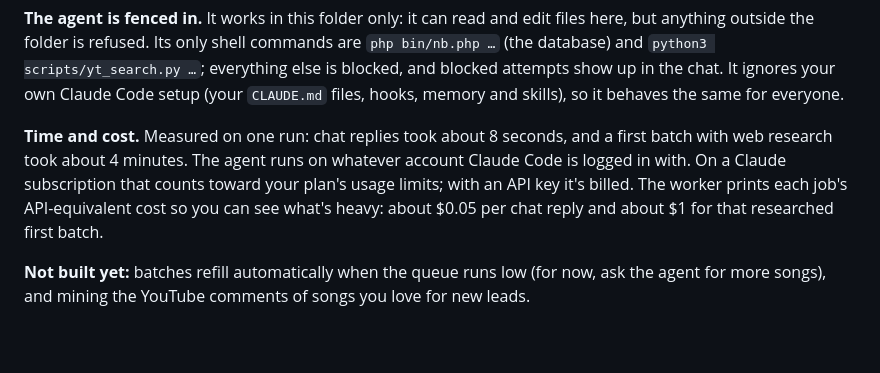
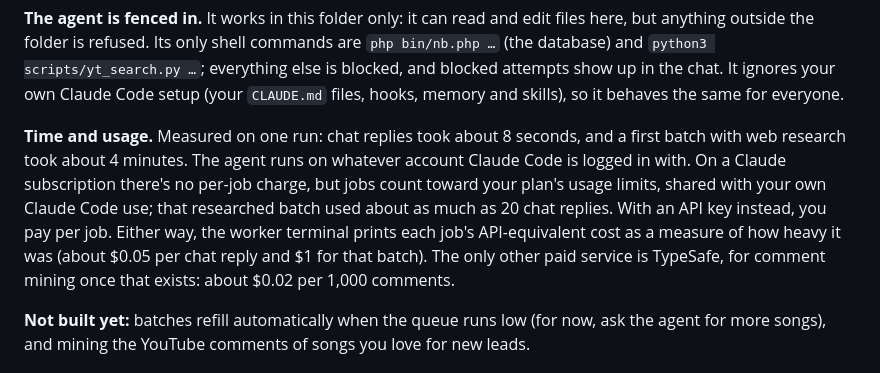
Before and after one commit to greg-randall/noize-buffet, a Markdown page: README.md, the part around the change. Rendered like a GitHub page; blank space fills up the shorter version.

Commit message:
README: frame cost as subscription usage; API key and TypeSafe are the paid parts

```diff
--- a/README.md
+++ b/README.md
@@ -51,7 +51,7 @@ While the agent works, the chat shows what it's doing ("Searching YouTube (12 so
 
 **The agent is fenced in.** It works in this folder only: it can read and edit files here, but anything outside the folder is refused. Its only shell commands are `php bin/nb.php …` (the database) and `python3 scripts/yt_search.py …`; everything else is blocked, and blocked attempts show up in the chat. It ignores your own Claude Code setup (your `CLAUDE.md` files, hooks, memory and skills), so it behaves the same for everyone.
 
-**Time and cost.** Measured on one run: chat replies took about 8 seconds, and a first batch with web research took about 4 minutes. The agent runs on whatever account Claude Code is logged in with. On a Claude subscription that counts toward your plan's usage limits; with an API key it's billed. The worker prints each job's API-equivalent cost so you can see what's heavy: about $0.05 per chat reply and about $1 for that researched first batch.
+**Time and usage.** Measured on one run: chat replies took about 8 seconds, and a first batch with web research took about 4 minutes. The agent runs on whatever account Claude Code is logged in with. On a Claude subscription there's no per-job charge, but jobs count toward your plan's usage limits, shared with your own Claude Code use; that researched batch used about as much as 20 chat replies. With an API key instead, you pay per job. Either way, the worker terminal prints each job's API-equivalent cost as a measure of how heavy it was (about $0.05 per chat reply and $1 for that batch). The only other paid service is TypeSafe, for comment mining once that exists: about $0.02 per 1,000 comments.
 
 **Not built yet:** batches refill automatically when the queue runs low (for now, ask the agent for more songs), and mining the YouTube comments of songs you love for new leads.
 
```
